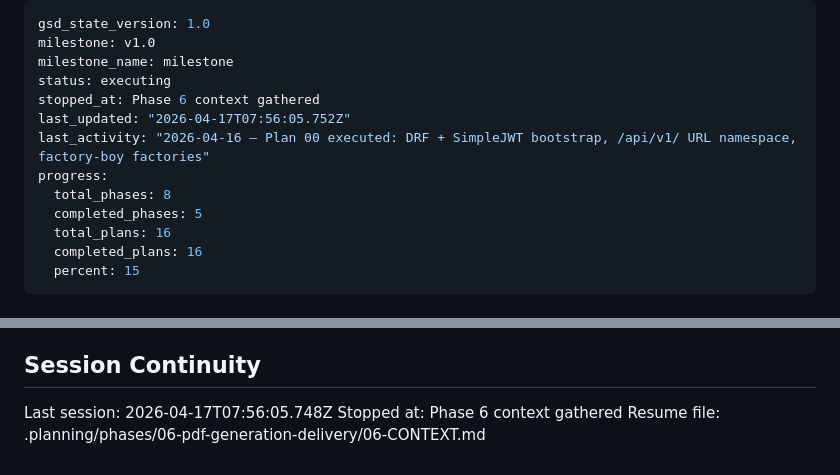
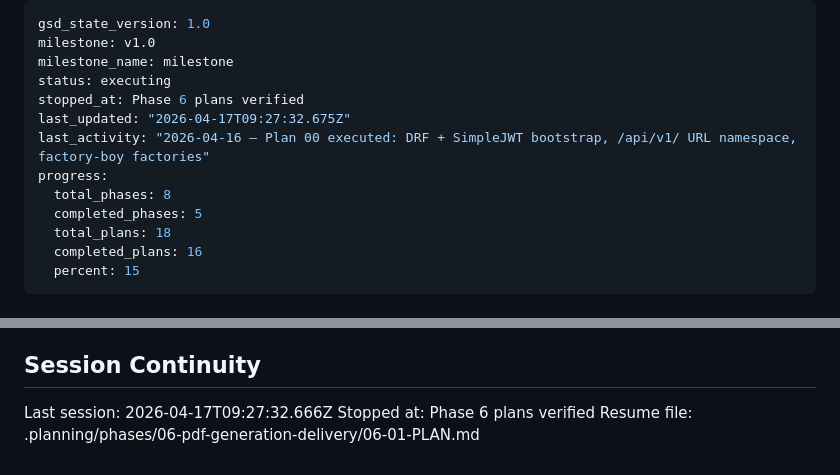
Before and after one commit to nagibator9986/opla, a Markdown page: .planning/STATE.md, 2 parts joined by grey strips. Rendered like a GitHub page.

Commit message:
docs(state): record phase 6 planning session

```diff
--- a/.planning/STATE.md
+++ b/.planning/STATE.md
@@ -3,13 +3,13 @@ gsd_state_version: 1.0
 milestone: v1.0
 milestone_name: milestone
 status: executing
-stopped_at: Phase 6 context gathered
-last_updated: "2026-04-17T07:56:05.752Z"
+stopped_at: Phase 6 plans verified
+last_updated: "2026-04-17T09:27:32.675Z"
 last_activity: "2026-04-16 — Plan 00 executed: DRF + SimpleJWT bootstrap, /api/v1/ URL namespace, factory-boy factories"
 progress:
   total_phases: 8
   completed_phases: 5
-  total_plans: 16
+  total_plans: 18
   completed_plans: 16
   percent: 15
 ---
@@ -125,6 +125,6 @@ None yet.
 
 ## Session Continuity
 
-Last session: 2026-04-17T07:56:05.748Z
-Stopped at: Phase 6 context gathered
-Resume file: .planning/phases/06-pdf-generation-delivery/06-CONTEXT.md
+Last session: 2026-04-17T09:27:32.666Z
+Stopped at: Phase 6 plans verified
+Resume file: .planning/phases/06-pdf-generation-delivery/06-01-PLAN.md
```
